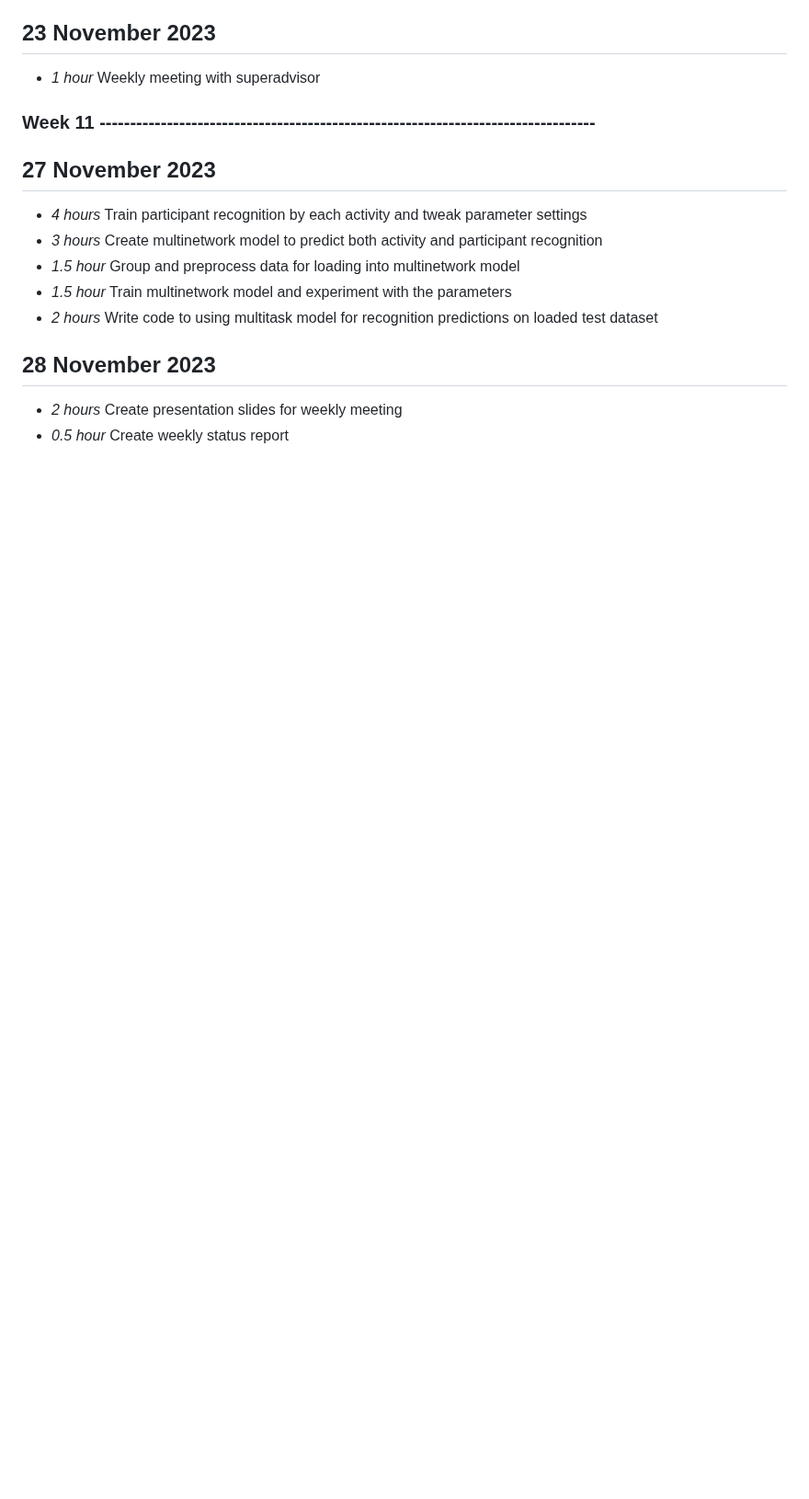
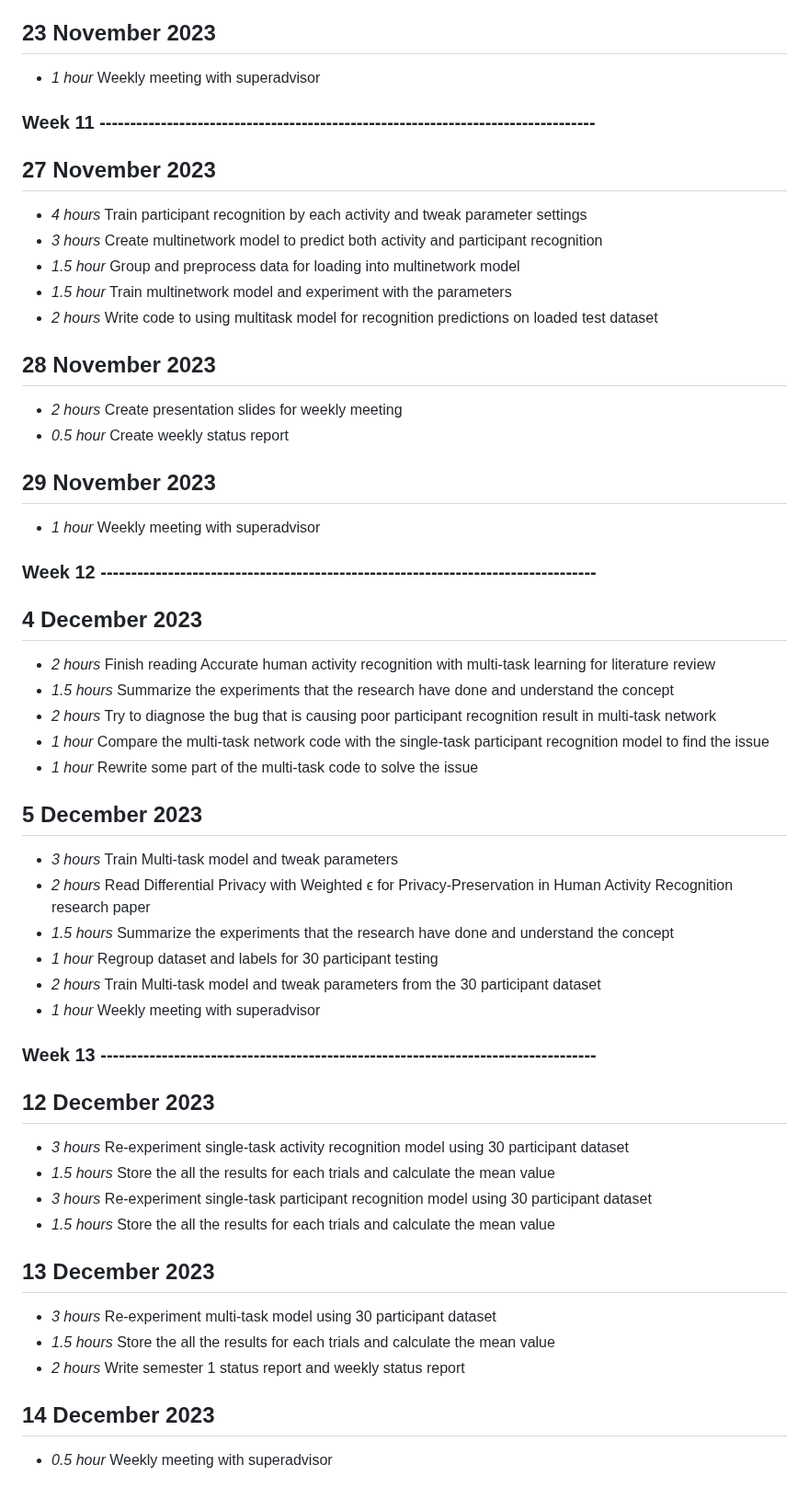
Before and after one commit to Boondirek-Kanjanapongporn/Privacy-Preservation-in-Human-Motion-Analysis, a Markdown page: timelog.md, the part around the change. Shown at 92% size. Drawn GitHub-style; blank space fills up the shorter version.

Commit message:
[UPDATE] week13

```diff
--- a/timelog.md
+++ b/timelog.md
@@ -198,3 +198,37 @@
 ## 28 November 2023
 * *2 hours* Create presentation slides for weekly meeting
 * *0.5 hour* Create weekly status report
+
+## 29 November 2023
+* *1 hour* Weekly meeting with superadvisor
+
+### Week 12 ---------------------------------------------------------------------------------
+## 4 December 2023
+* *2 hours* Finish reading Accurate human activity recognition with multi‑task learning for literature review
+* *1.5 hours* Summarize the experiments that the research have done and understand the concept
+* *2 hours* Try to diagnose the bug that is causing poor participant recognition result in multi-task network
+* *1 hour* Compare the multi-task network code with the single-task participant recognition model to find the issue
+* *1 hour* Rewrite some part of the multi-task code to solve the issue
+
+## 5 December 2023
+* *3 hours* Train Multi-task model and tweak parameters
+* *2 hours* Read Differential Privacy with Weighted ϵ for Privacy-Preservation in Human Activity Recognition research paper
+* *1.5 hours* Summarize the experiments that the research have done and understand the concept
+* *1 hour* Regroup dataset and labels for 30 participant testing
+* *2 hours* Train Multi-task model and tweak parameters from the 30 participant dataset
+* *1 hour* Weekly meeting with superadvisor
+
+### Week 13 ---------------------------------------------------------------------------------
+## 12 December 2023
+* *3 hours* Re-experiment single-task activity recognition model using 30 participant dataset
+* *1.5 hours* Store the all the results for each trials and calculate the mean value
+* *3 hours* Re-experiment single-task participant recognition model using 30 participant dataset
+* *1.5 hours* Store the all the results for each trials and calculate the mean value
+
+## 13 December 2023
+* *3 hours* Re-experiment multi-task model using 30 participant dataset
+* *1.5 hours* Store the all the results for each trials and calculate the mean value
+* *2 hours* Write semester 1 status report and weekly status report
+
+## 14 December 2023
+* *0.5 hour* Weekly meeting with superadvisor
```
